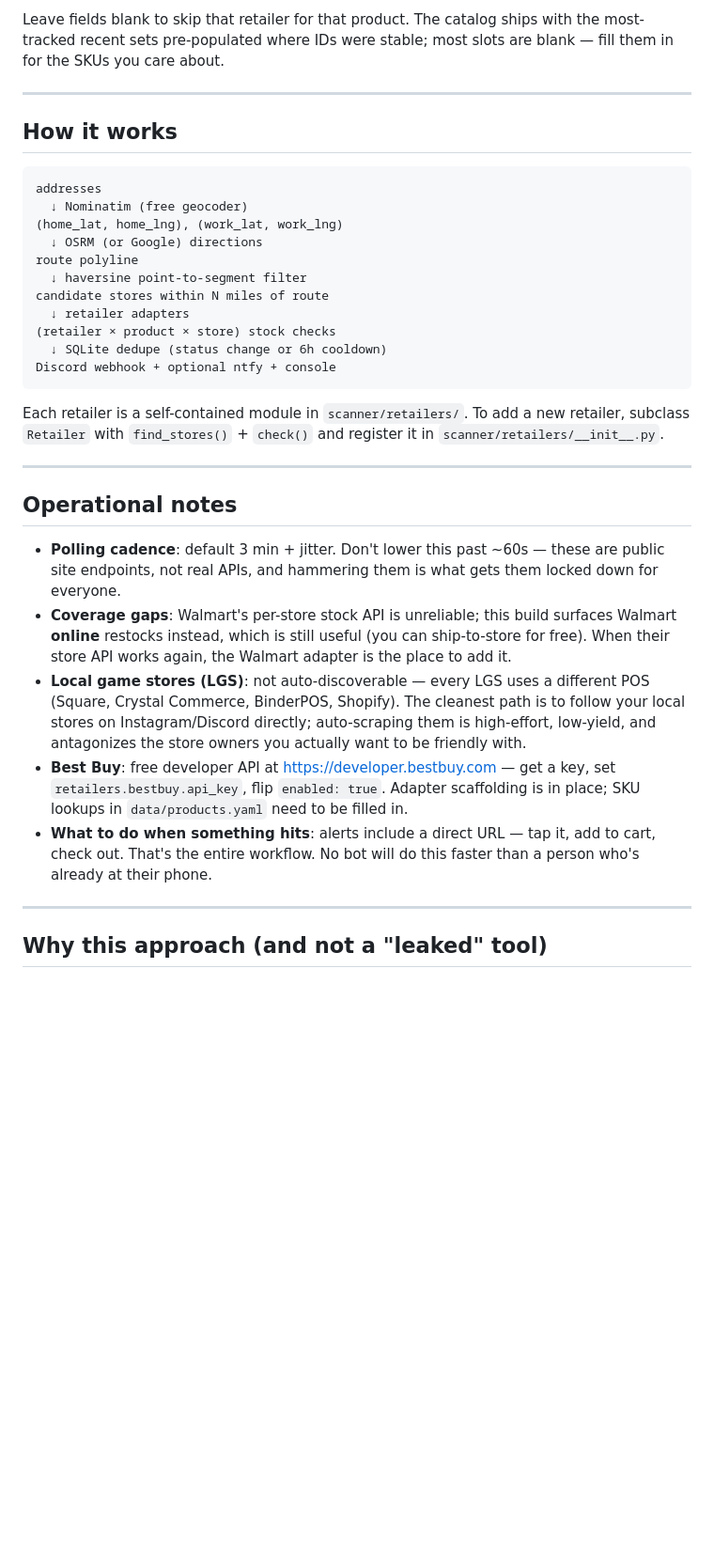
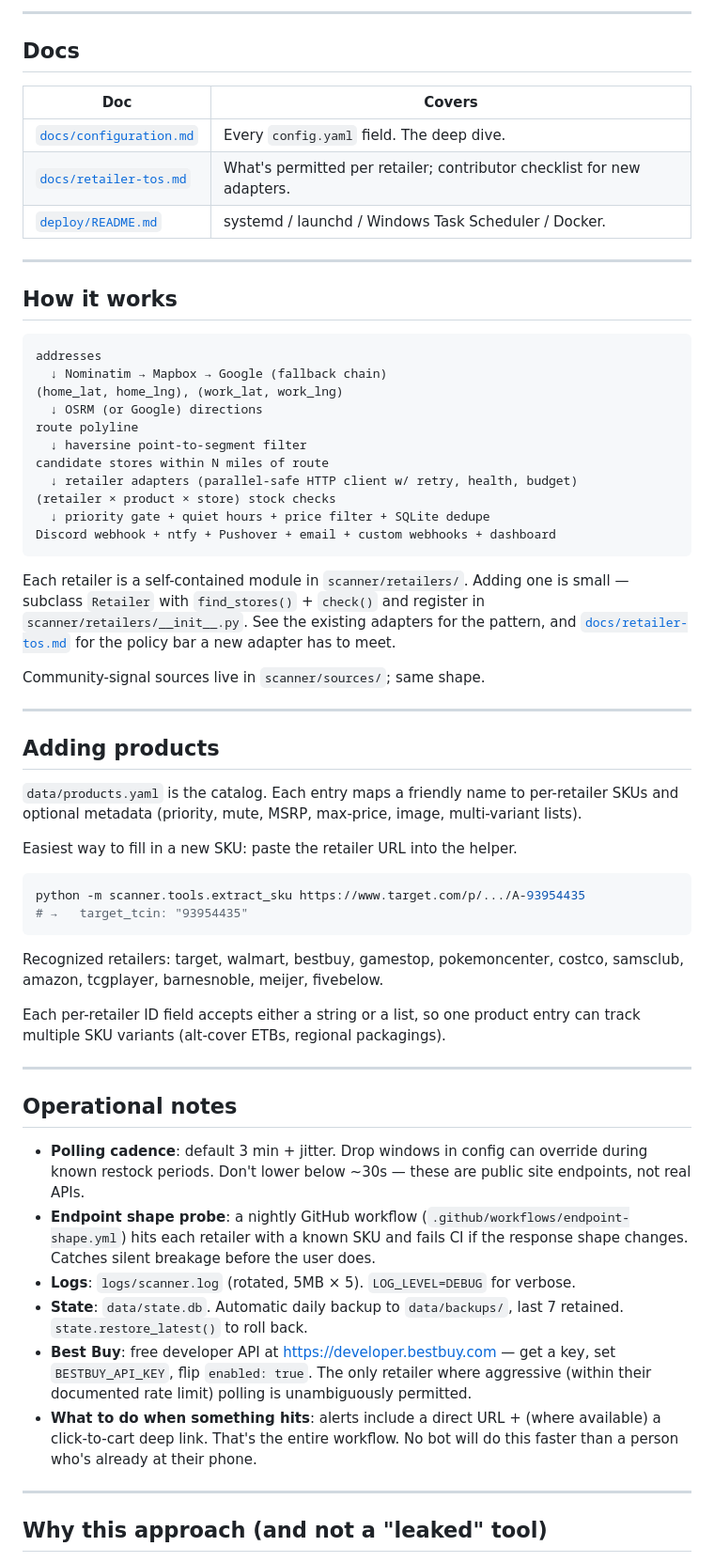
Before and after one commit to weaverjsdw-ux/Pokemon, a Markdown page: README.md, the part around one of its changes. Shown at 94% size. GitHub-like rendering; blank space fills up the shorter version.

````diff
--- a/README.md
+++ b/README.md
@@ -157,5 +63,13 @@ docker compose logs -f scanner
 
-Leave fields blank to skip that retailer for that product. The catalog ships with the most-tracked recent sets pre-populated where IDs were stable; most slots are blank — fill them in for the SKUs you care about.
+---
+
+## Docs
+
+| Doc | Covers |
+|---|---|
+| [`docs/configuration.md`](docs/configuration.md) | Every `config.yaml` field. The deep dive. |
+| [`docs/retailer-tos.md`](docs/retailer-tos.md) | What's permitted per retailer; contributor checklist for new adapters. |
+| [`deploy/README.md`](deploy/README.md) | systemd / launchd / Windows Task Scheduler / Docker. |
 
 ---
 
@@ -163,29 +77,53 @@ Leave fields blank to skip that retailer for that product. The catalog ships wit
 
 ```
 addresses
-  ↓ Nominatim (free geocoder)
+  ↓ Nominatim → Mapbox → Google (fallback chain)
 (home_lat, home_lng), (work_lat, work_lng)
   ↓ OSRM (or Google) directions
 route polyline
   ↓ haversine point-to-segment filter
 candidate stores within N miles of route
-  ↓ retailer adapters
+  ↓ retailer adapters (parallel-safe HTTP client w/ retry, health, budget)
 (retailer × product × store) stock checks
-  ↓ SQLite dedupe (status change or 6h cooldown)
-Discord webhook + optional ntfy + console
+  ↓ priority gate + quiet hours + price filter + SQLite dedupe
+Discord webhook + ntfy + Pushover + email + custom webhooks + dashboard
 ```
 
-Each retailer is a self-contained module in `scanner/retailers/`. To add a new retailer, subclass `Retailer` with `find_stores()` + `check()` and register it in `scanner/retailers/__init__.py`.
+Each retailer is a self-contained module in `scanner/retailers/`. Adding
+one is small — subclass `Retailer` with `find_stores()` + `check()` and
+register in `scanner/retailers/__init__.py`. See the existing adapters
+for the pattern, and [`docs/retailer-tos.md`](docs/retailer-tos.md) for
+the policy bar a new adapter has to meet.
+
+Community-signal sources live in `scanner/sources/`; same shape.
+
+---
+
+## Adding products
+
+`data/products.yaml` is the catalog. Each entry maps a friendly name to per-retailer SKUs and optional metadata (priority, mute, MSRP, max-price, image, multi-variant lists).
+
+Easiest way to fill in a new SKU: paste the retailer URL into the helper.
+
+```bash
+python -m scanner.tools.extract_sku https://www.target.com/p/.../A-93954435
+# →   target_tcin: "93954435"
+```
+
+Recognized retailers: target, walmart, bestbuy, gamestop, pokemoncenter, costco, samsclub, amazon, tcgplayer, barnesnoble, meijer, fivebelow.
+
+Each per-retailer ID field accepts either a string or a list, so one product entry can track multiple SKU variants (alt-cover ETBs, regional packagings).
 
 ---
 
 ## Operational notes
 
-- **Polling cadence**: default 3 min + jitter. Don't lower this past ~60s — these are public site endpoints, not real APIs, and hammering them is what gets them locked down for everyone.
-- **Coverage gaps**: Walmart's per-store stock API is unreliable; this build surfaces Walmart **online** restocks instead, which is still useful (you can ship-to-store for free). When their store API works again, the Walmart adapter is the place to add it.
-- **Local game stores (LGS)**: not auto-discoverable — every LGS uses a different POS (Square, Crystal Commerce, BinderPOS, Shopify). The cleanest path is to follow your local stores on Instagram/Discord directly; auto-scraping them is high-effort, low-yield, and antagonizes the store owners you actually want to be friendly with.
-- **Best Buy**: free developer API at https://developer.bestbuy.com — get a key, set `retailers.bestbuy.api_key`, flip `enabled: true`. Adapter scaffolding is in place; SKU lookups in `data/products.yaml` need to be filled in.
-- **What to do when something hits**: alerts include a direct URL — tap it, add to cart, check out. That's the entire workflow. No bot will do this faster than a person who's already at their phone.
+- **Polling cadence**: default 3 min + jitter. Drop windows in config can override during known restock periods. Don't lower below ~30s — these are public site endpoints, not real APIs.
+- **Endpoint shape probe**: a nightly GitHub workflow (`.github/workflows/endpoint-shape.yml`) hits each retailer with a known SKU and fails CI if the response shape changes. Catches silent breakage before the user does.
+- **Logs**: `logs/scanner.log` (rotated, 5MB × 5). `LOG_LEVEL=DEBUG` for verbose.
+- **State**: `data/state.db`. Automatic daily backup to `data/backups/`, last 7 retained. `state.restore_latest()` to roll back.
+- **Best Buy**: free developer API at https://developer.bestbuy.com — get a key, set `BESTBUY_API_KEY`, flip `enabled: true`. The only retailer where aggressive (within their documented rate limit) polling is unambiguously permitted.
+- **What to do when something hits**: alerts include a direct URL + (where available) a click-to-cart deep link. That's the entire workflow. No bot will do this faster than a person who's already at their phone.
 
 ---
 
````
Also changed, not shown: other parts of README.md (+37 -131 lines), docs/configuration.md (added, +216 -0 lines).
